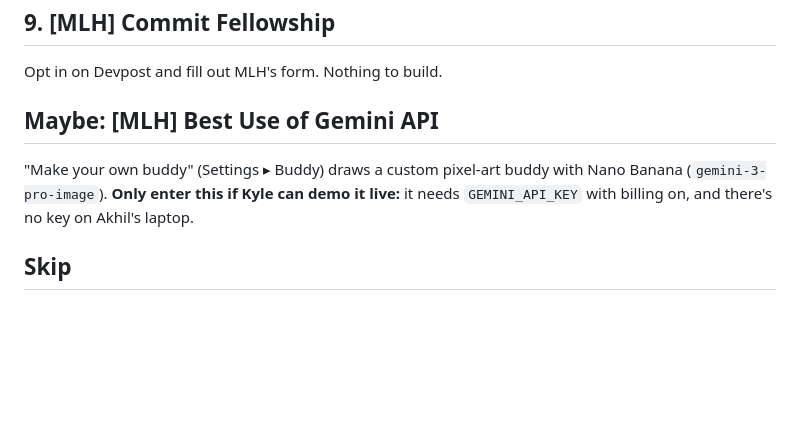
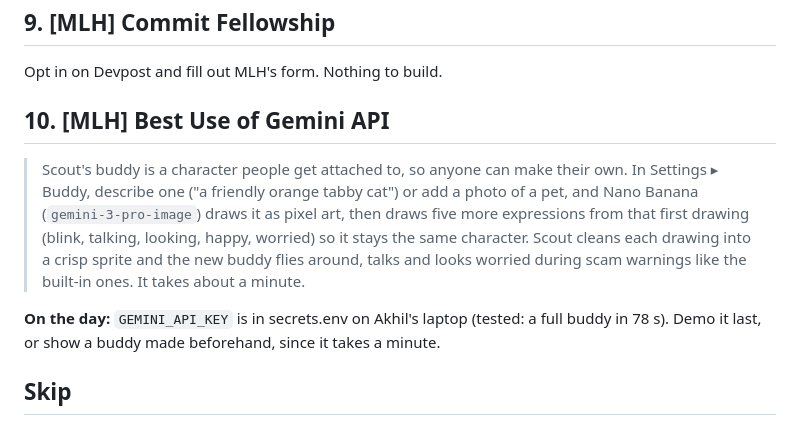
Before and after one commit to KTianshi/scout, a Markdown page: TRACKS.md, the part around one of its changes. GitHub-like rendering; blank space fills up the shorter version.

Commit message:
TRACKS: enter the Gemini track (custom buddies tested with a key)
Co-Authored-By: Claude Opus 5.5 (1M context) <noreply@anthropic.com>

```diff
--- a/TRACKS.md
+++ b/TRACKS.md
@@ -62,9 +62,11 @@ Ordered by how strong our fit is. Each section has a paragraph ready to paste in
 
 Opt in on Devpost and fill out MLH's form. Nothing to build.
 
-## Maybe: [MLH] Best Use of Gemini API
+## 10. [MLH] Best Use of Gemini API
 
-"Make your own buddy" (Settings ▸ Buddy) draws a custom pixel-art buddy with Nano Banana (`gemini-3-pro-image`). **Only enter this if Kyle can demo it live:** it needs `GEMINI_API_KEY` with billing on, and there's no key on Akhil's laptop.
+> Scout's buddy is a character people get attached to, so anyone can make their own. In Settings ▸ Buddy, describe one ("a friendly orange tabby cat") or add a photo of a pet, and Nano Banana (`gemini-3-pro-image`) draws it as pixel art, then draws five more expressions from that first drawing (blink, talking, looking, happy, worried) so it stays the same character. Scout cleans each drawing into a crisp sprite and the new buddy flies around, talks and looks worried during scam warnings like the built-in ones. It takes about a minute.
+
+**On the day:** `GEMINI_API_KEY` is in secrets.env on Akhil's laptop (tested: a full buddy in 78 s). Demo it last, or show a buddy made beforehand, since it takes a minute.
 
 ## Skip
 
```
Also changed, not shown: other parts of TRACKS.md (+1 -1 lines).
